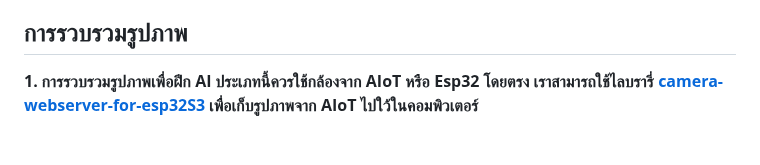
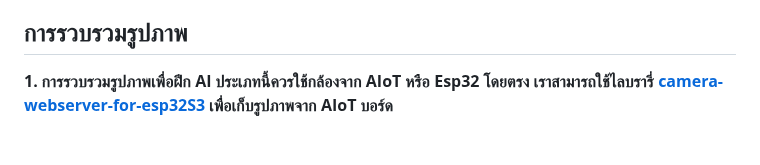
Before and after one commit to San279/AIoT_Board, a Markdown page: Readme-th.md, the part around the change. GitHub-like rendering.

```diff
--- a/Readme-th.md
+++ b/Readme-th.md
@@ -16,7 +16,7 @@
   ![alt text](/Images_for_readme/create_new_project.PNG)
 <br/>
 ## การรวบรวมรูปภาพ
-  <strong> 1. การรวบรวมรูปภาพเพื่อฝึก AI ประเภทนี้ควรใช้กล้องจาก AIoT หรือ Esp32 โดยตรง เราสามารถใช้ไลบรารี่ [camera-webserver-for-esp32S3](https://github.com/San279/AIoT_Board/blob/main/camera-webserver-for-esp32S3/README-th.md) เพื่อเก็บรูปภาพจาก AIoT ไปใว้ในคอมพิวเตอร์ </strong>
+  <strong> 1. การรวบรวมรูปภาพเพื่อฝึก AI ประเภทนี้ควรใช้กล้องจาก AIoT หรือ Esp32 โดยตรง เราสามารถใช้ไลบรารี่ [camera-webserver-for-esp32S3](https://github.com/San279/AIoT_Board/blob/main/camera-webserver-for-esp32S3/README-th.md) เพื่อเก็บรูปภาพจาก AIoT บอร์ด </strong>
 <br/><br/>
   ![alt text](/Images_for_readme/webserver.PNG)
 <br/> <br/> <br/><br/>
```
